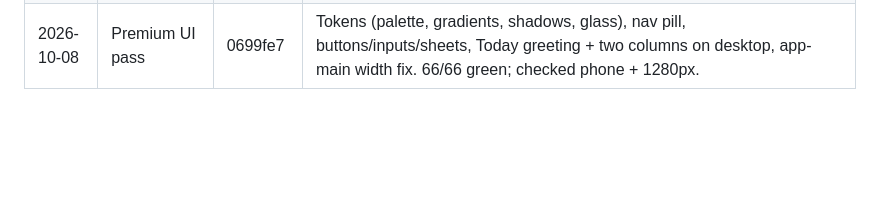
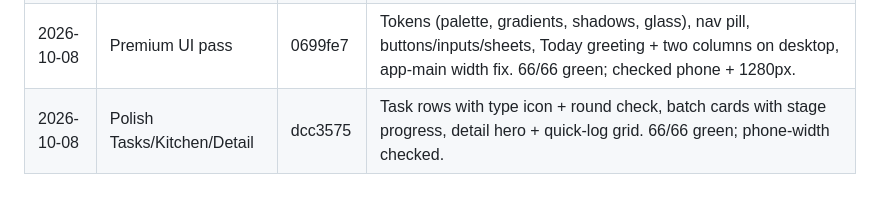
Before and after one commit to saadhassan04/GardenOS, a Markdown page: docs/PHASE2_HANDOFF.md, the part around the change. Rendered like a GitHub page; blank space fills up the shorter version.

Commit message:
docs: log Tasks/Kitchen/detail polish in handoff
Co-Authored-By: Claude Sonnet 5.5 <noreply@anthropic.com>

```diff
--- a/docs/PHASE2_HANDOFF.md
+++ b/docs/PHASE2_HANDOFF.md
@@ -280,3 +280,4 @@ fertilizing data validator (old `{}` accepted, bad NPK rejected).
 | 2026-10-08 | Manual hand-off | 8e877f2 | Owner chose option 1 (phone master, manual to Mac). Send backup via share sheet on phone; 3-step guide in Settings. Share sheet only fallback-tested in pane (no navigator.canShare). |
 | 2026-10-08 | Share fix | 5bae17b | Share fell back to Downloads on Xiaomi/Chrome: try text/plain type, canShareFiles checks both, two-tap 'Backup ready' flow for blocked (stale gesture) shares. Simulated in pane; owner to confirm on phone. |
 | 2026-10-08 | Premium UI pass | 0699fe7 | Tokens (palette, gradients, shadows, glass), nav pill, buttons/inputs/sheets, Today greeting + two columns on desktop, app-main width fix. 66/66 green; checked phone + 1280px. |
+| 2026-10-08 | Polish Tasks/Kitchen/Detail | dcc3575 | Task rows with type icon + round check, batch cards with stage progress, detail hero + quick-log grid. 66/66 green; phone-width checked. |
```
